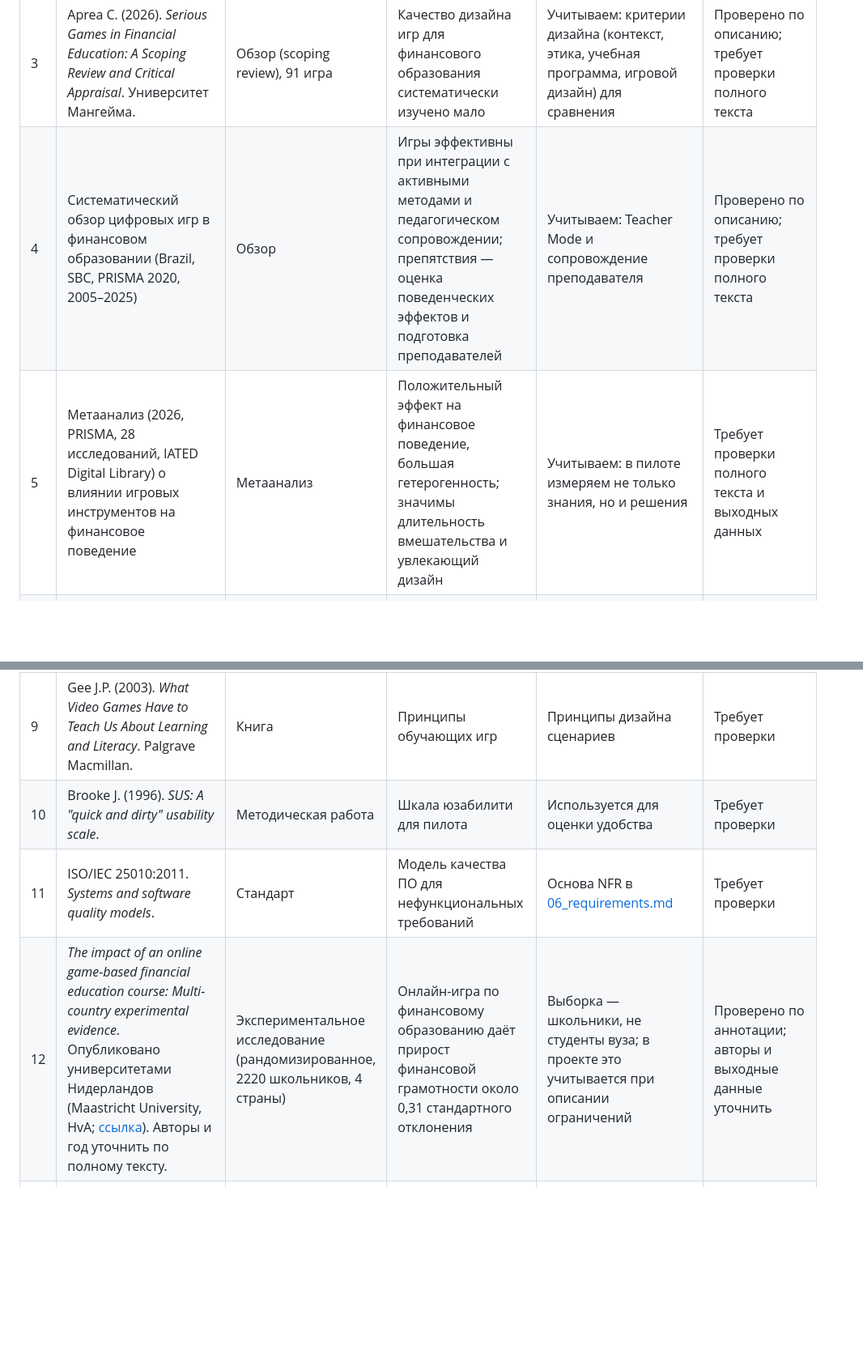
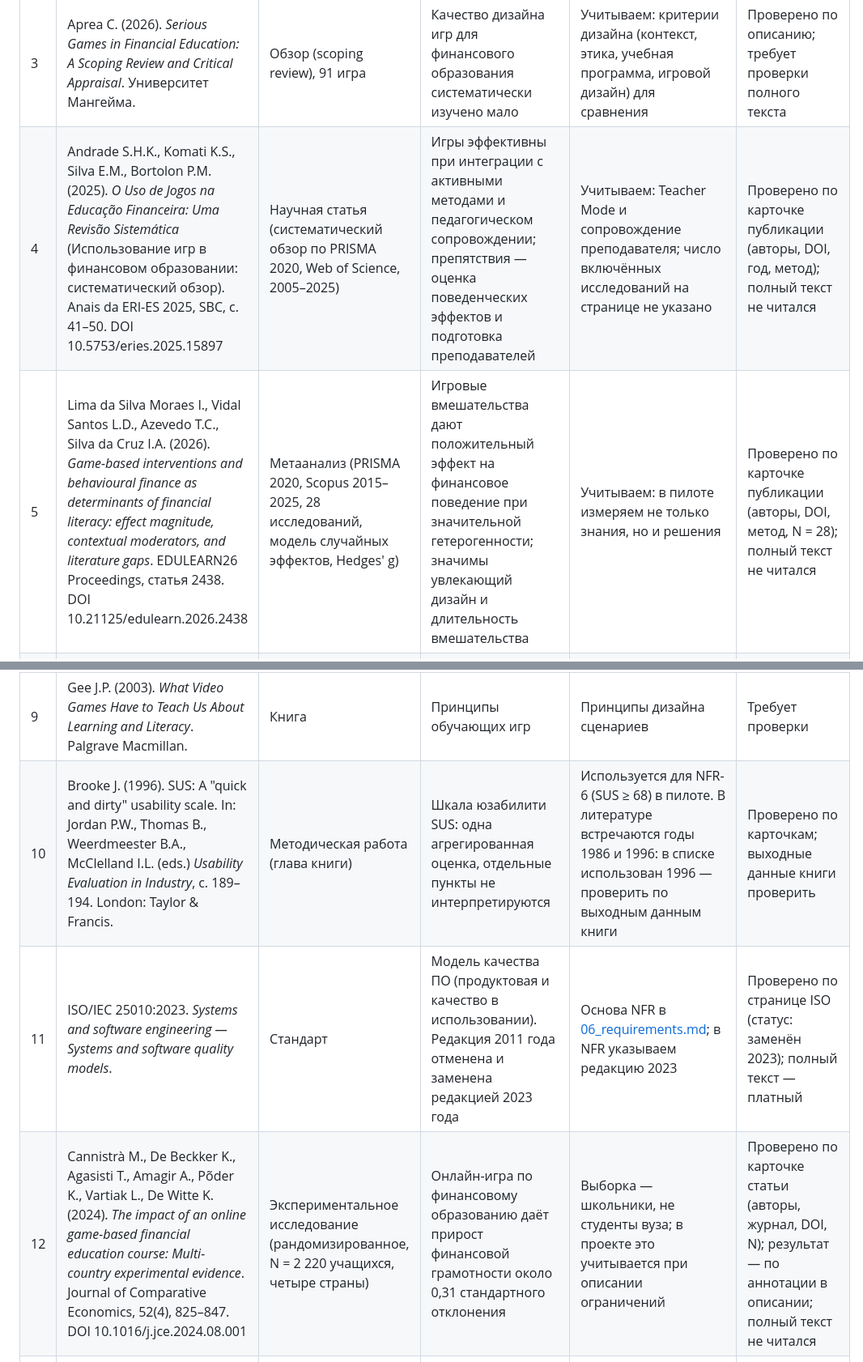
Before and after one commit to Samandar-subo/Development-of-a-Game-Based-Platform-for-Financial-Literacy-Education-for-Students, a Markdown page: docs/03_literature_review.md, 2 parts joined by grey strips. Shown at 81% size. Rendered like a GitHub page; blank space fills up the shorter version.

```diff
--- a/docs/03_literature_review.md
+++ b/docs/03_literature_review.md
@@ -13,15 +13,15 @@
 | 1 | Lusardi A., Mitchell O.S. (2014). *The Economic Importance of Financial Literacy: Theory and Evidence*. Journal of Economic Literature, 52(1), 5–44. | Научная статья (обзор) | Финансовая грамотность рассматривается как вложение в человеческий капитал; низкий уровень связан с худшими финансовыми решениями | Обзор США и других стран, не студентов Казахстана | Проверено по аннотации (NBER w18952) |
 | 2 | Hamari J., Koivisto J., Sarsa H. (2014). *Does Gamification Work? — A Literature Review of Empirical Studies on Gamification*. HICSS 2014, 3025–3034. DOI 10.1109/HICSS.2014.377 | Научная статья (обзор) | Эффекты геймификации положительные, но сильно зависят от контекста и пользователей; возможен эффект новизны | Учитываем: не ставим задачу геймификации «поверх» скучного курса, а строим сценарную игру; проверяем эффект новизны в пилоте | Проверено по аннотации |
 | 3 | Aprea C. (2026). *Serious Games in Financial Education: A Scoping Review and Critical Appraisal*. Университет Мангейма. | Обзор (scoping review), 91 игра | Качество дизайна игр для финансового образования систематически изучено мало | Учитываем: критерии дизайна (контекст, этика, учебная программа, игровой дизайн) для сравнения | Проверено по описанию; требует проверки полного текста |
-| 4 | Систематический обзор цифровых игр в финансовом образовании (Brazil, SBC, PRISMA 2020, 2005–2025) | Обзор | Игры эффективны при интеграции с активными методами и педагогическом сопровождении; препятствия — оценка поведенческих эффектов и подготовка преподавателей | Учитываем: Teacher Mode и сопровождение преподавателя | Проверено по описанию; требует проверки полного текста |
-| 5 | Метаанализ (2026, PRISMA, 28 исследований, IATED Digital Library) о влиянии игровых инструментов на финансовое поведение | Метаанализ | Положительный эффект на финансовое поведение, большая гетерогенность; значимы длительность вмешательства и увлекающий дизайн | Учитываем: в пилоте измеряем не только знания, но и решения | Требует проверки полного текста и выходных данных |
+| 4 | Andrade S.H.K., Komati K.S., Silva E.M., Bortolon P.M. (2025). *O Uso de Jogos na Educação Financeira: Uma Revisão Sistemática* (Использование игр в финансовом образовании: систематический обзор). Anais da ERI-ES 2025, SBC, с. 41–50. DOI 10.5753/eries.2025.15897 | Научная статья (систематический обзор по PRISMA 2020, Web of Science, 2005–2025) | Игры эффективны при интеграции с активными методами и педагогическом сопровождении; препятствия — оценка поведенческих эффектов и подготовка преподавателей | Учитываем: Teacher Mode и сопровождение преподавателя; число включённых исследований на странице не указано | Проверено по карточке публикации (авторы, DOI, год, метод); полный текст не читался |
+| 5 | Lima da Silva Moraes I., Vidal Santos L.D., Azevedo T.C., Silva da Cruz I.A. (2026). *Game-based interventions and behavioural finance as determinants of financial literacy: effect magnitude, contextual moderators, and literature gaps*. EDULEARN26 Proceedings, статья 2438. DOI 10.21125/edulearn.2026.2438 | Метаанализ (PRISMA 2020, Scopus 2015–2025, 28 исследований, модель случайных эффектов, Hedges' g) | Игровые вмешательства дают положительный эффект на финансовое поведение при значительной гетерогенности; значимы увлекающий дизайн и длительность вмешательства | Учитываем: в пилоте измеряем не только знания, но и решения | Проверено по карточке публикации (авторы, DOI, метод, N = 28); полный текст не читался |
 | 6 | Ryan R.M., Deci E.L. (2000). *Self-determination theory and the facilitation of intrinsic motivation, social development, and well-being*. American Psychologist, 55(1), 68–78. | Научная статья | Теория самодетерминации: автономия, компетентность, связанность как основа мотивации | Используется как теоретическая основа дизайна мотивации | Требует проверки |
 | 7 | Deterding S. и др. (2011). *From Game Design Elements to Gamefulness: Defining "Gamification"*. MindTrek 2011. | Научная статья | Определение геймификации и её отличие от игр | Используется для терминологии | Требует проверки |
 | 8 | Kolb D.A. (1984). *Experiential Learning: Experience as the Source of Learning and Development*. Prentice Hall. | Книга | Обучение через опыт и рефлексию | Основа образовательной обратной связи после каждого решения | Требует проверки |
 | 9 | Gee J.P. (2003). *What Video Games Have to Teach Us About Learning and Literacy*. Palgrave Macmillan. | Книга | Принципы обучающих игр | Принципы дизайна сценариев | Требует проверки |
-| 10 | Brooke J. (1996). *SUS: A "quick and dirty" usability scale*. | Методическая работа | Шкала юзабилити для пилота | Используется для оценки удобства | Требует проверки |
-| 11 | ISO/IEC 25010:2011. *Systems and software quality models*. | Стандарт | Модель качества ПО для нефункциональных требований | Основа NFR в [06_requirements.md](06_requirements.md) | Требует проверки |
-| 12 | *The impact of an online game-based financial education course: Multi-country experimental evidence*. Опубликовано университетами Нидерландов (Maastricht University, HvA; [ссылка](https://cris.maastrichtuniversity.nl/en/publications/the-impact-of-an-online-game-based-financial-education-course-mul/)). Авторы и год уточнить по полному тексту. | Экспериментальное исследование (рандомизированное, 2220 школьников, 4 страны) | Онлайн-игра по финансовому образованию даёт прирост финансовой грамотности около 0,31 стандартного отклонения | Выборка — школьники, не студенты вуза; в проекте это учитывается при описании ограничений | Проверено по аннотации; авторы и выходные данные уточнить |
+| 10 | Brooke J. (1996). SUS: A "quick and dirty" usability scale. In: Jordan P.W., Thomas B., Weerdmeester B.A., McClelland I.L. (eds.) *Usability Evaluation in Industry*, с. 189–194. London: Taylor & Francis. | Методическая работа (глава книги) | Шкала юзабилити SUS: одна агрегированная оценка, отдельные пункты не интерпретируются | Используется для NFR-6 (SUS ≥ 68) в пилоте. В литературе встречаются годы 1986 и 1996: в списке использован 1996 — проверить по выходным данным книги | Проверено по карточкам; выходные данные книги проверить |
+| 11 | ISO/IEC 25010:2023. *Systems and software engineering — Systems and software quality models*. | Стандарт | Модель качества ПО (продуктовая и качество в использовании). Редакция 2011 года отменена и заменена редакцией 2023 года | Основа NFR в [06_requirements.md](06_requirements.md); в NFR указываем редакцию 2023 | Проверено по странице ISO (статус: заменён 2023); полный текст — платный |
+| 12 | Cannistrà M., De Beckker K., Agasisti T., Amagir A., Põder K., Vartiak L., De Witte K. (2024). *The impact of an online game-based financial education course: Multi-country experimental evidence*. Journal of Comparative Economics, 52(4), 825–847. DOI 10.1016/j.jce.2024.08.001 | Экспериментальное исследование (рандомизированное, N = 2 220 учащихся, четыре страны) | Онлайн-игра по финансовому образованию даёт прирост финансовой грамотности около 0,31 стандартного отклонения | Выборка — школьники, не студенты вуза; в проекте это учитывается при описании ограничений | Проверено по карточке статьи (авторы, журнал, DOI, N); результат — по аннотации в описании; полный текст не читался |
 | 13 | ANGLE Project: *Experimentation ST Skills* (настольная игра для студентов вуза, Carlo Alberto). [PDF](https://www.carloalberto.org/wp-content/uploads/2023/10/ANGLE-Project-results-experimentation_ST-Skills.pdf) | Отчёт проекта (серая литература) | Короткая игра (около часа) с измерением знаний до и после игры | Не рандомизированный дизайн, оценка короткая | Проверено по описанию; требует проверки полного текста |
 | 14 | AIFC, новость о запуске FinPro (Казахстан) — [dknews.kz](https://dknews.kz/en/articles-in-english/384308-kazakhstan-launches-finpro-app-to-teach-students) | Новостной источник (не научный) | Казахстанский аналог: мобильное приложение по финансовой грамотности для старшеклассников | Используется как контекст и для сравнения в [04_existing_systems.md](04_existing_systems.md) | Проверено по новости |
 | 15 | Decker, Dadzie, Beavers (2022). *Financial Literacy and Behaviors of Private College Undergraduates*. Journal for Research and Practice in College Teaching. [ссылка](https://journals.uc.edu/index.php/jrpct/article/view/4349) | Научная статья (опрос) | Актуальная и воспринимаемая финансовая грамотность связана с займами и использованием кредитных карт; приоритетные группы — первое поколение студентов и женщины | Опрос двух частных колледжей США (Иллинойс и Вашингтон), данные 2018–2019 гг., объём выборки в карточке не указан; учитываем как контекст университетской аудитории | Проверено по карточке статьи (авторы, журнал, том 7 № 1, 2022); полный текст не читался |
```
Also changed, not shown: other parts of docs/03_literature_review.md (+6 -2 lines).
